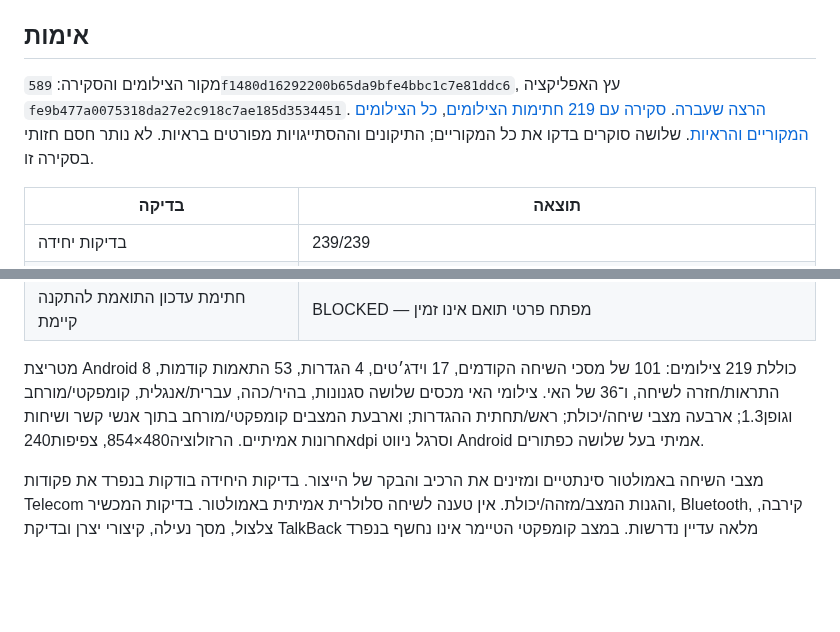
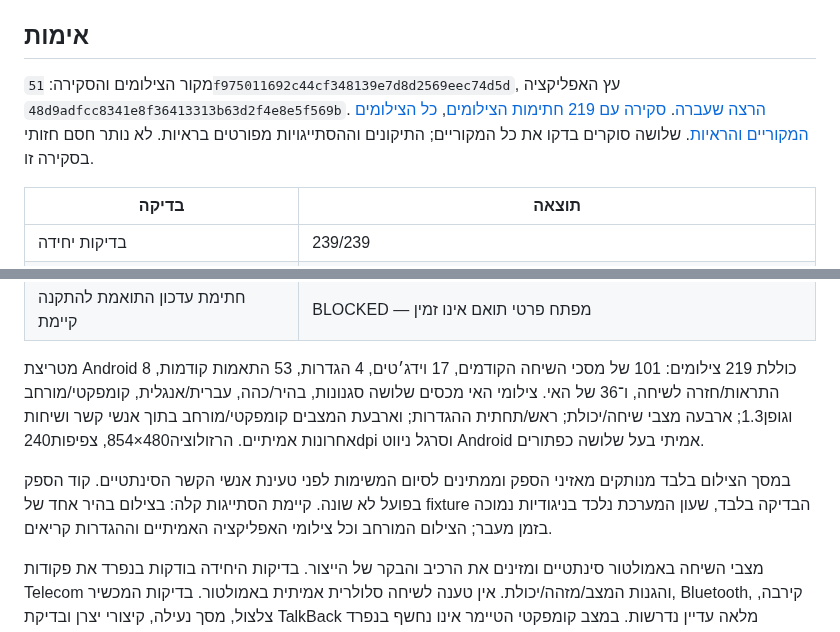
Before and after one commit to hadar1233hr-afk/D.A.-Caller, a Markdown page: docs/DA_CALLER_DYNAMIC_ISLAND_2026-10-27.md, 2 parts joined by grey strips. GitHub-like rendering; blank space fills up the shorter version.

Commit message:
Refresh all 219 visual reviews after provider fixture isolation

```diff
--- a/docs/DA_CALLER_DYNAMIC_ISLAND_2026-10-27.md
+++ b/docs/DA_CALLER_DYNAMIC_ISLAND_2026-10-27.md
@@ -12,7 +12,7 @@
 
 ## אימות
 
-מקור הצילומים והסקירה: `589f1480d16292200b65da9bfe4bbc1c7e81ddc6`, עץ האפליקציה `fe9b477a0075318da27e2c918c7ae185d3534451`. [הרצה שעברה](https://github.com/hadar1233hr-afk/D.A.-Caller/actions/runs/40595673860). [סקירה עם 219 חתימות הצילומים](evidence/island-2026-10-27/visual-review.json), [כל הצילומים המקוריים והראיות](evidence/island-2026-10-27/reviewed-Android13-219.zip). שלושה סוקרים בדקו את כל המקוריים; התיקונים וההסתייגויות מפורטים בראיות. לא נותר חסם חזותי בסקירה זו.
+מקור הצילומים והסקירה: `51f975011692c44cf348139e7d8d2569eec74d5d`, עץ האפליקציה `48d9adfcc8341e8f36413313b63d2f4e8e5f569b`. [הרצה שעברה](https://github.com/hadar1233hr-afk/D.A.-Caller/actions/runs/40642457660). [סקירה עם 219 חתימות הצילומים](evidence/island-2026-10-27/visual-review.json), [כל הצילומים המקוריים והראיות](evidence/island-2026-10-27/reviewed-Android13-219.zip). שלושה סוקרים בדקו את כל המקוריים; התיקונים וההסתייגויות מפורטים בראיות. לא נותר חסם חזותי בסקירה זו.
 
 | בדיקה | תוצאה |
 | --- | --- |
@@ -27,6 +27,8 @@
 
 מטריצת Android כוללת 219 צילומים: 101 של מסכי השיחה הקודמים, 17 וידג׳טים, 4 הגדרות, 53 התאמות קודמות, 8 התראות/חזרה לשיחה, ו־36 של האי. צילומי האי מכסים שלושה סגנונות, בהיר/כהה, עברית/אנגלית, קומפקטי/מורחב וגופן1.3; ארבעה מצבי שיחה/יכולת; ראש/תחתית ההגדרות; וארבעת המצבים קומפקטי/מורחב בתוך אנשי קשר ושיחות אחרונות אמיתיים. הרזולוציה480×854, צפיפות240dpi וסרגל ניווט Android אמיתי בעל שלושה כפתורים.
 
+במסך הצילום בלבד מנותקים מאזיני הספק וממתינים לסיום המשימות לפני טעינת אנשי הקשר הסינתטיים. קוד הספק בפועל לא שונה. קיימת הסתייגות קלה: בצילום בהיר אחד של fixture הבדיקה בלבד, שעון המערכת נלכד בניגודיות נמוכה בזמן מעבר; הצילום המורחב וכל צילומי האפליקציה האמיתיים וההגדרות קריאים.
+
 מצבי השיחה באמולטור סינתטיים ומזינים את הרכיב והבקר של הייצור. בדיקות היחידה בודקות בנפרד את פקודות Telecom והגנות המצב/מזהה/יכולת. אין טענה לשיחה סלולרית אמיתית באמולטור. בדיקות המכשיר, Bluetooth, קירבה, צלצול, מסך נעילה, קיצורי יצרן ובדיקת TalkBack מלאה עדיין נדרשות. במצב קומפקטי הטיימר אינו נחשף בנפרד להקראה; במצב מורחב הוא נגיש. שורש התצוגה המורחבת עשוי לחשוף פעולת לחיצה ריקה לקורא מסך; פקדי הילדים נפרדים.
 
 ## התקנה
```
Also changed, not shown: docs/evidence/island-2026-10-27/island-preview.png, 7 other files.
